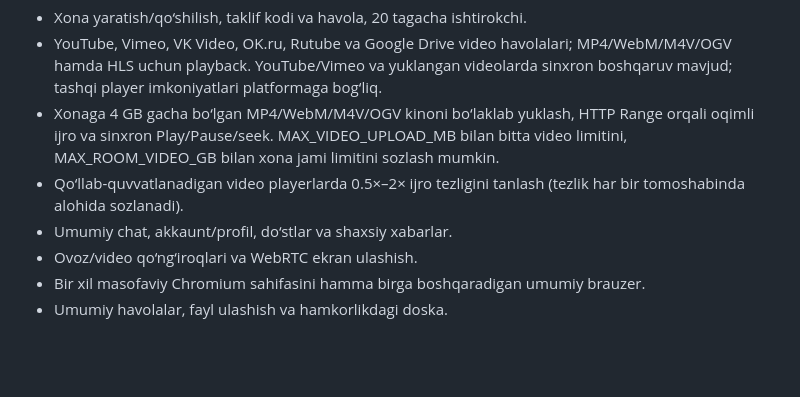
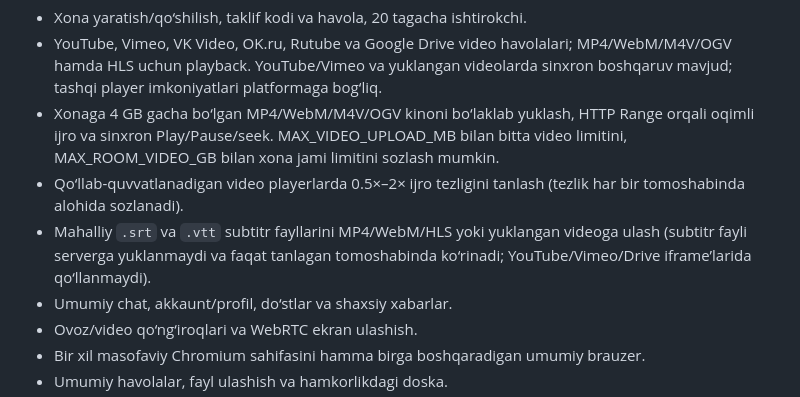
Before and after one commit to SmartBot702/TogetherWatch, a Markdown page: README.md, the part around the change. Drawn GitHub-style; blank space fills up the shorter version.

Commit message:
Document local subtitle support

```diff
--- a/README.md
+++ b/README.md
@@ -50,6 +50,7 @@ render.yaml Node.js xizmatining asosiy qismini joylashtiradi, lekin Docker Compo
 - YouTube, Vimeo, VK Video, OK.ru, Rutube va Google Drive video havolalari; MP4/WebM/M4V/OGV hamda HLS uchun playback. YouTube/Vimeo va yuklangan videolarda sinxron boshqaruv mavjud; tashqi player imkoniyatlari platformaga bog‘liq.
 - Xonaga 4 GB gacha bo‘lgan MP4/WebM/M4V/OGV kinoni bo‘laklab yuklash, HTTP Range orqali oqimli ijro va sinxron Play/Pause/seek. MAX_VIDEO_UPLOAD_MB bilan bitta video limitini, MAX_ROOM_VIDEO_GB bilan xona jami limitini sozlash mumkin.
 - Qo‘llab-quvvatlanadigan video playerlarda 0.5×–2× ijro tezligini tanlash (tezlik har bir tomoshabinda alohida sozlanadi).
+- Mahalliy `.srt` va `.vtt` subtitr fayllarini MP4/WebM/HLS yoki yuklangan videoga ulash (subtitr fayli serverga yuklanmaydi va faqat tanlagan tomoshabinda ko‘rinadi; YouTube/Vimeo/Drive iframe’larida qo‘llanmaydi).
 - Umumiy chat, akkaunt/profil, do‘stlar va shaxsiy xabarlar.
 - Ovoz/video qo‘ng‘iroqlari va WebRTC ekran ulashish.
 - Bir xil masofaviy Chromium sahifasini hamma birga boshqaradigan umumiy brauzer.
```
